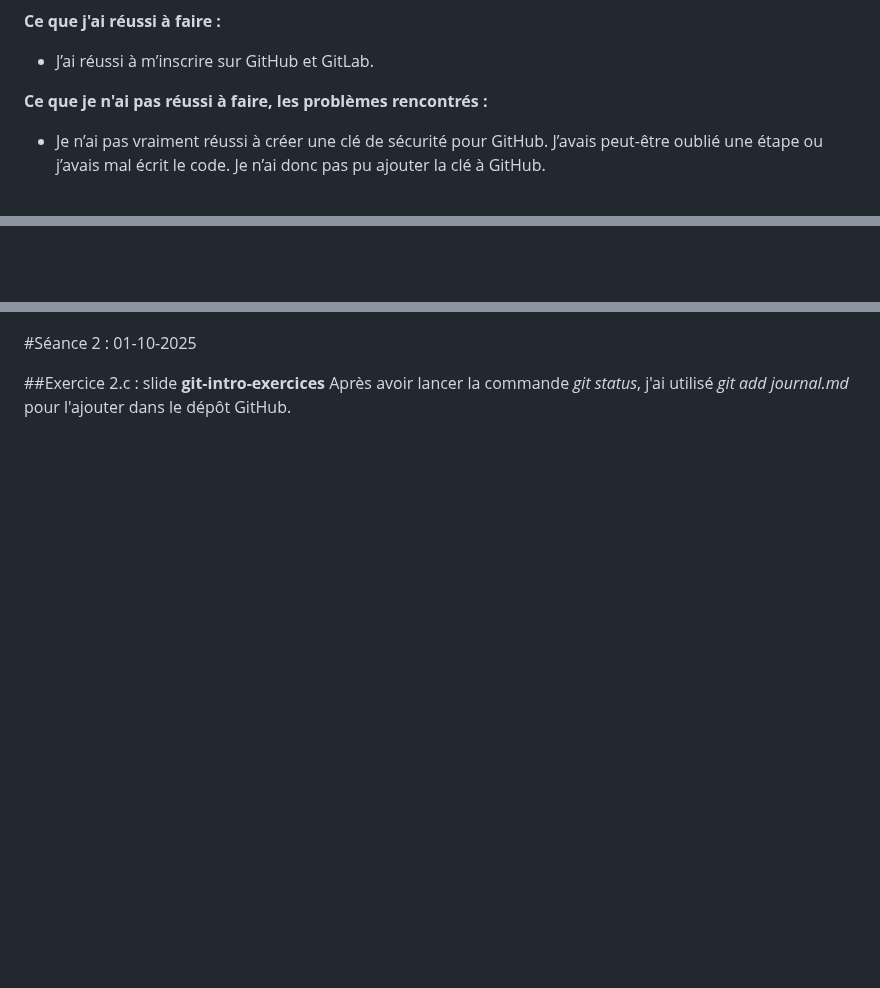
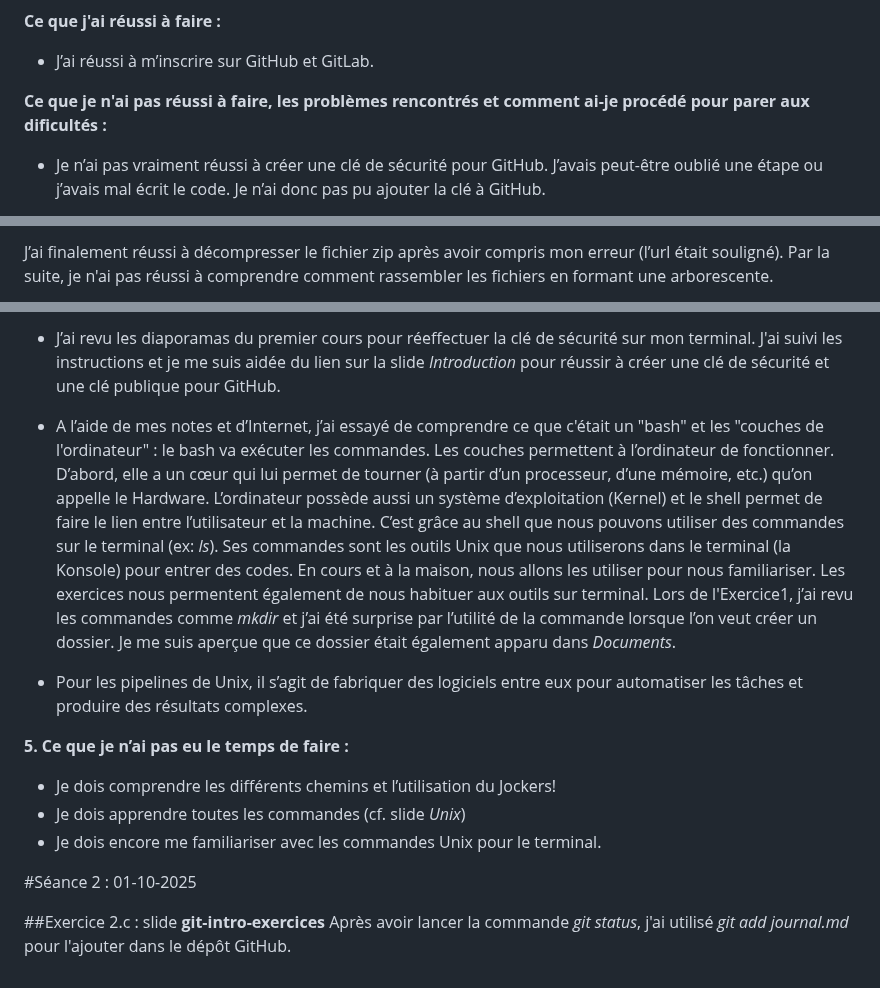
Before and after one commit to helenyanga/PPE1-2025, a Markdown page: journal.md, 3 parts joined by grey strips. Drawn GitHub-style; blank space fills up the shorter version.

Commit message:
journal_s1_4

```diff
--- a/journal.md
+++ b/journal.md
@@ -43,7 +43,7 @@ Les 50 ressources (URL) doivent prouver que le mot est attesté. Nous devons fai
 - J’ai réussi à m’inscrire sur GitHub et GitLab.
 
 
-**Ce que je n'ai pas réussi à faire, les problèmes rencontrés :**
+**Ce que je n'ai pas réussi à faire, les problèmes rencontrés et comment ai-je procédé pour parer aux dificultés :**
 
 - Je n’ai pas vraiment réussi à créer une clé de sécurité pour GitHub. J’avais peut-être oublié une étape ou j’avais mal écrit le code. Je n’ai donc pas pu ajouter la clé à GitHub.
 
@@ -54,4 +54,5 @@ Les 50 ressources (URL) doivent prouver que le mot est attesté. Nous devons fai
 
 
+J’ai finalement réussi à décompresser le fichier zip après avoir compris mon erreur (l’url était souligné). Par la suite, je n'ai pas réussi à comprendre comment rassembler les fichiers en formant une arborescente.
 
 
@@ -58,5 +60,16 @@ Les 50 ressources (URL) doivent prouver que le mot est attesté. Nous devons fai
 
 
+- J’ai revu les diaporamas du premier cours pour réeffectuer la clé de sécurité sur mon terminal. J'ai suivi les instructions et je me suis aidée du lien sur la slide *Introduction* pour réussir à créer une clé de sécurité et une clé publique pour GitHub.
+
+- A l’aide de mes notes et d’Internet, j’ai essayé de comprendre ce que c'était un "bash" et les "couches de l'ordinateur" : le bash va exécuter les commandes. Les couches permettent à l’ordinateur de fonctionner. D’abord, elle a un cœur qui lui permet de tourner (à partir d’un processeur, d’une mémoire, etc.) qu’on appelle le Hardware. L’ordinateur possède aussi un système d’exploitation (Kernel) et le shell permet de faire le lien entre l’utilisateur et la machine. C’est grâce au shell que nous pouvons utiliser des commandes sur le terminal (ex: *ls*). Ses commandes sont les outils Unix que nous utiliserons dans  le terminal (la Konsole) pour entrer des codes. En cours et à la maison, nous allons les utiliser pour nous familiariser. Les exercices nous permentent également de nous habituer aux outils sur terminal. Lors de l'Exercice1, j’ai revu les commandes comme *mkdir* et j’ai été surprise par l’utilité de la commande lorsque l’on veut créer un dossier. Je me suis aperçue que ce dossier était également apparu dans *Documents*.
+
+- Pour les pipelines de Unix, il s’agit de fabriquer des logiciels entre eux pour automatiser les tâches et produire des résultats complexes.
+
+**5. Ce que je n’ai pas eu le temps de faire :**
+
+- Je dois comprendre les différents chemins et l’utilisation du Jockers!
+- Je dois apprendre toutes les commandes (cf. slide *Unix*)
+- Je dois encore me familiariser avec les commandes Unix pour le terminal.
 
 
 
```
Also changed, not shown: other parts of journal.md (+2 -1 lines).
